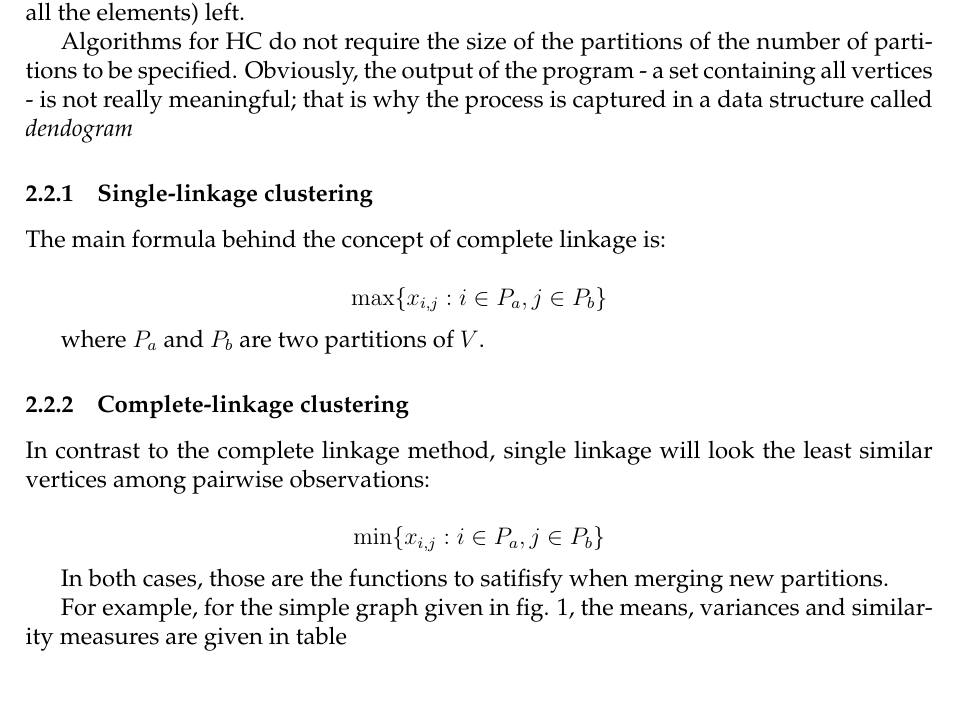
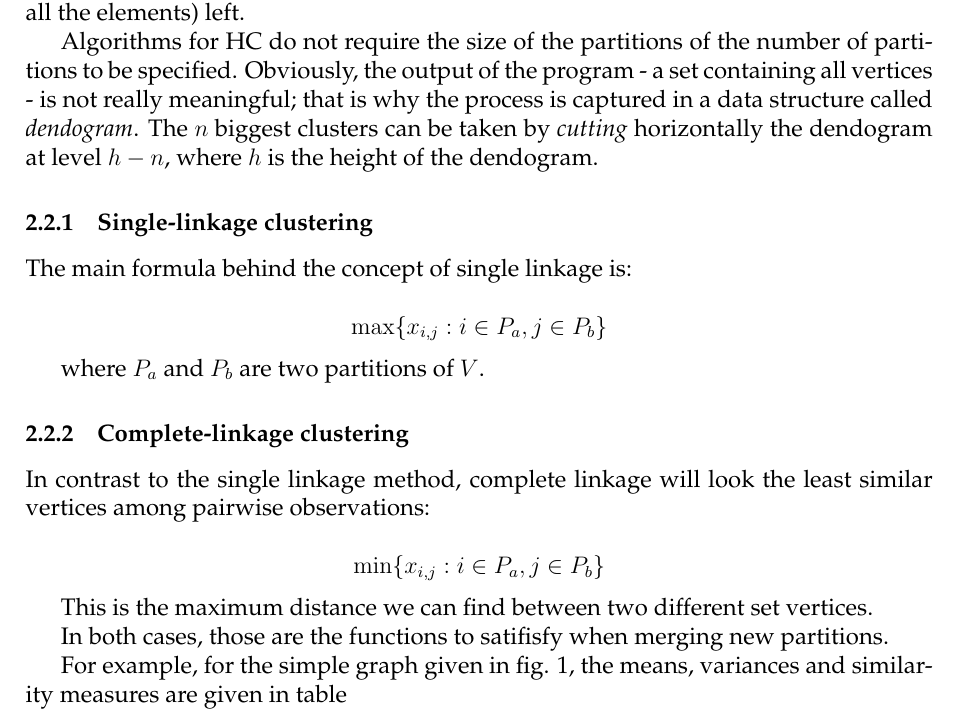
Before and after one commit to carlosgeos/in-da-hood, a LaTeX document (doc/main.tex): part of page 2 of 5, cut so that both start at the same text. Compiled offline with pdfLaTeX.

Commit message:
fix typo. single <-> complete

```diff
--- a/doc/main.tex
+++ b/doc/main.tex
@@ -112,11 +112,13 @@ Algorithms for HC do not require the size of the partitions of the
 number of partitions to be specified. Obviously, the output of the
 program - a set containing all vertices - is not really meaningful;
 that is why the process is captured in a data structure called
-\emph{dendogram}
+\emph{dendogram}. The $n$ biggest clusters can be taken by
+\emph{cutting} horizontally the dendogram at level $h - n$, where $h$
+is the height of the dendogram.
 
 \subsubsection{Single-linkage clustering}
 
-The main formula behind the concept of complete linkage is:
+The main formula behind the concept of single linkage is:
 
 $$ \mathrm{max}\{x_{i,j} : i \in P_a, j \in P_b\} $$
 
@@ -124,10 +126,13 @@ where ${P_a}$ and $P_b$ are two partitions of $V$.
 
 \subsubsection{Complete-linkage clustering}
 
-In contrast to the complete linkage method, single linkage will look
+In contrast to the single linkage method, complete linkage will look
 the least similar vertices among pairwise observations:
 
 $$ \mathrm{min}\{x_{i,j} : i \in P_a, j \in P_b\} $$
+
+This is the maximum distance we can find between two different set
+vertices.
 
 In both cases, those are the functions to satifisfy when merging new
 partitions.
```
